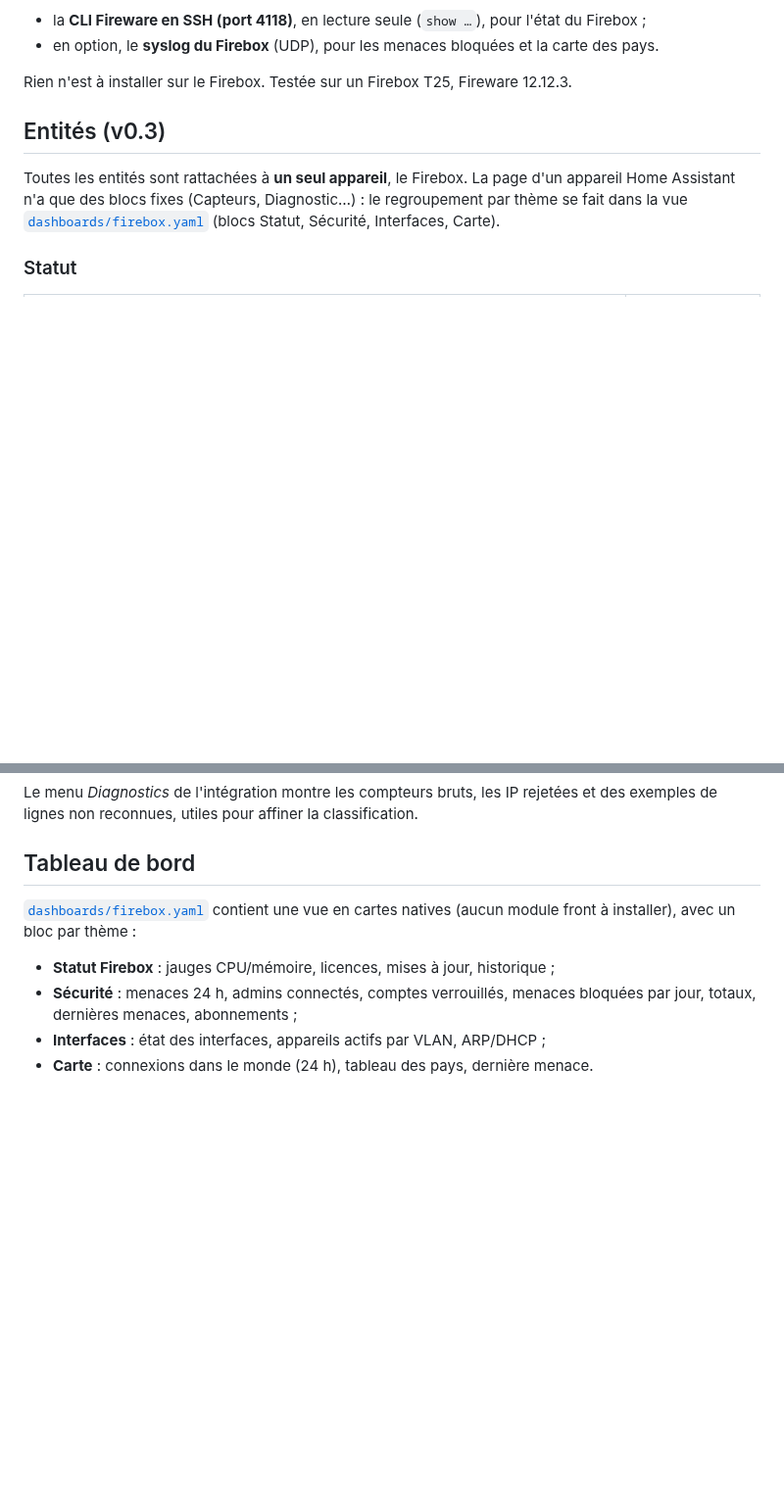
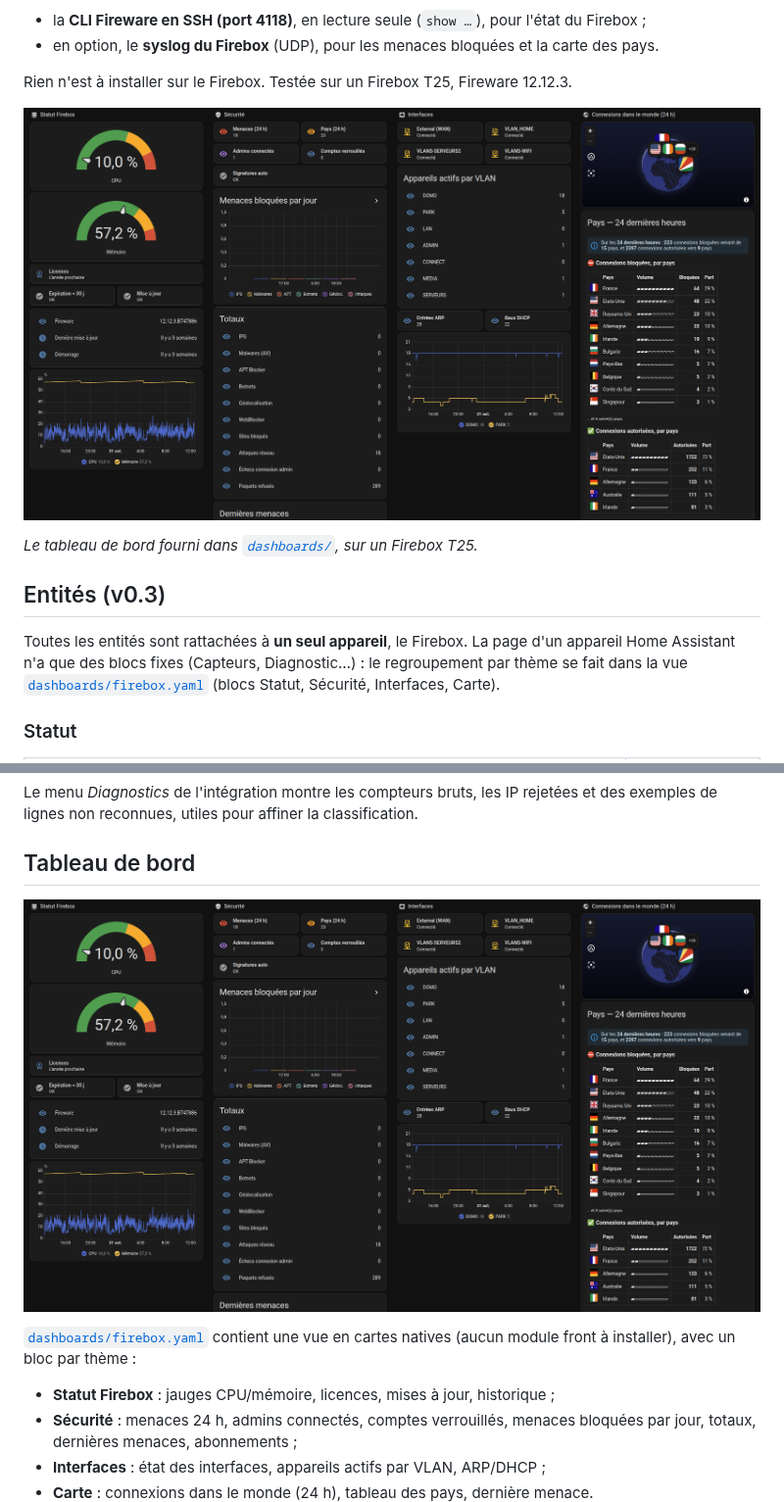
Before and after one commit to Tuxinit/hass-watchguard-firebox, a Markdown page: README.md, 2 parts joined by grey strips. Shown at 98% size. Drawn GitHub-style; pictures changed too: docs/dashboard.png (added); blank space fills up the shorter version.

Commit message:
README: dashboard screenshot
Co-Authored-By: Claude Opus 5.5 <noreply@anthropic.com>
Claude-Session: https://claude.ai/code/session_01JSHdorBcUYPqhZdCeFbWUE

```diff
--- a/README.md
+++ b/README.md
@@ -12,6 +12,10 @@ pfSense expose une API XML-RPC locale ; Fireware n'a pas d'équivalent pour un F
 - en option, le **syslog du Firebox** (UDP), pour les menaces bloquées et la carte des pays.
 
 Rien n'est à installer sur le Firebox. Testée sur un Firebox T25, Fireware 12.12.3.
+
+![Tableau de bord Firebox (Statut, Sécurité, Interfaces, pays)](docs/dashboard.png)
+
+*Le tableau de bord fourni dans [`dashboards/`](dashboards/), sur un Firebox T25.*
 
 ## Entités (v0.3)
 
@@ -90,6 +94,8 @@ La géolocalisation vient des champs `geo_src` / `geo_dst` que Fireware ajoute a
 Le menu *Diagnostics* de l'intégration montre les compteurs bruts, les IP rejetées et des exemples de lignes non reconnues, utiles pour affiner la classification.
 
 ## Tableau de bord
+
+![Aperçu du tableau de bord](docs/dashboard.png)
 
 [`dashboards/firebox.yaml`](dashboards/firebox.yaml) contient une vue en cartes natives (aucun module front à installer), avec un bloc par thème :
 
```
